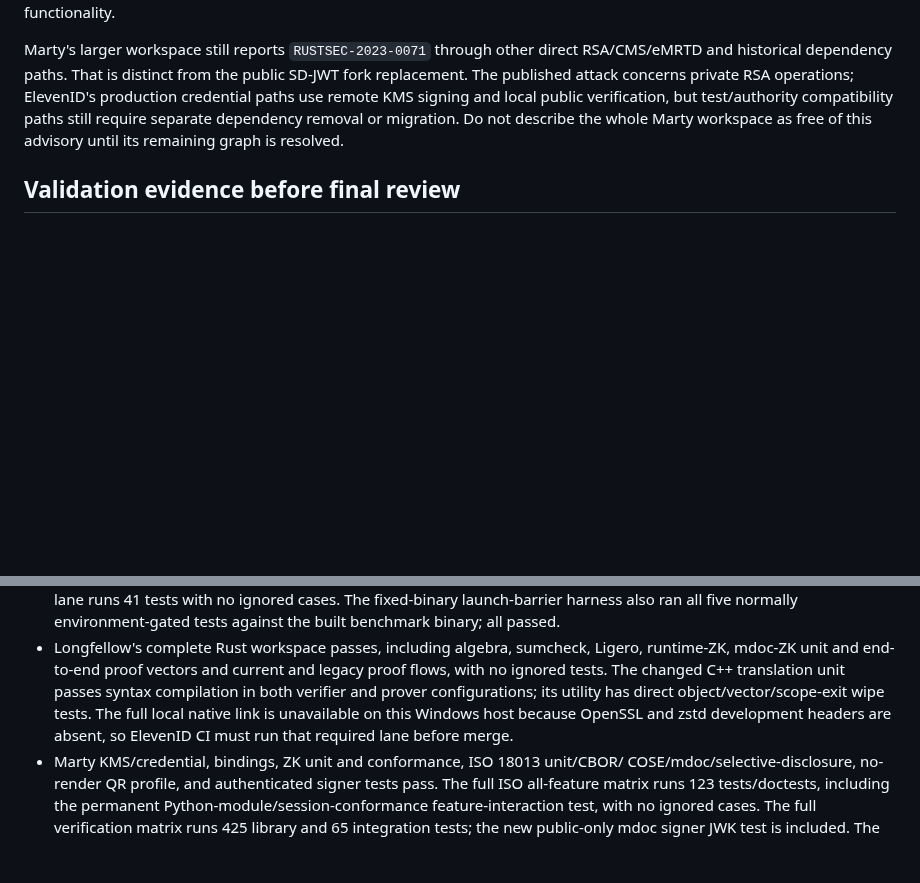
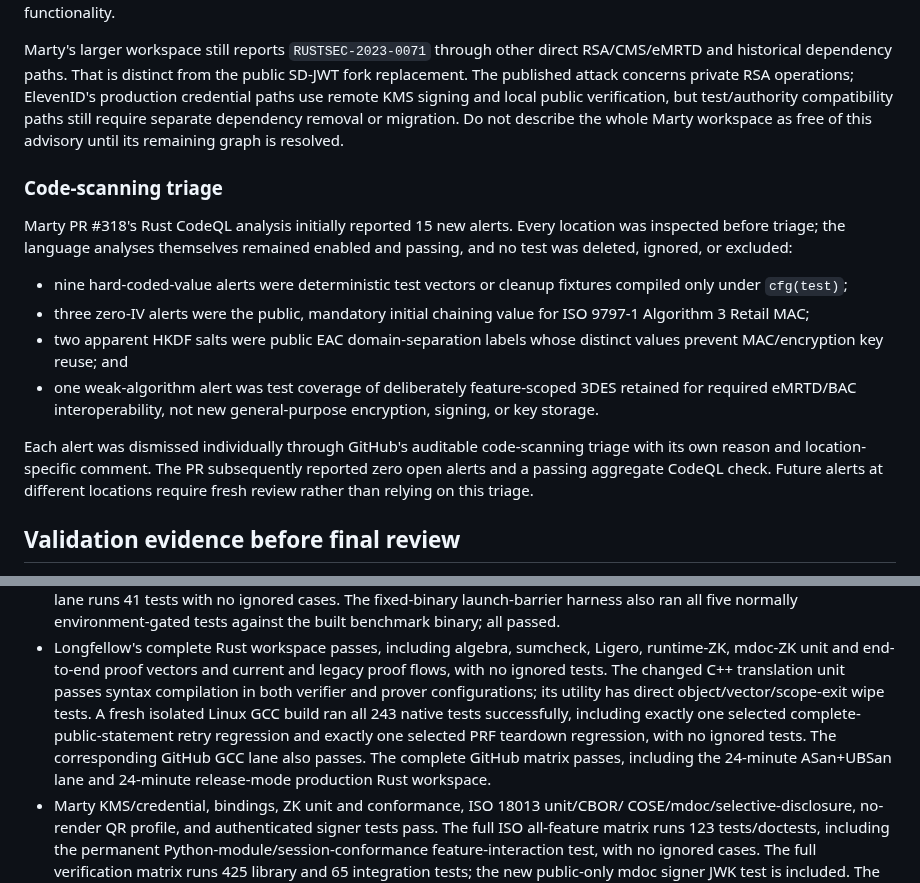
Before and after one commit to ElevenID/marty-core, a Markdown page: docs/architecture/crypto-audit-followups-2026-09-07.md, 2 parts joined by grey strips. GitHub-like rendering; blank space fills up the shorter version.

Commit message:
docs: record integrated crypto audit evidence

```diff
--- a/docs/architecture/crypto-audit-followups-2026-09-07.md
+++ b/docs/architecture/crypto-audit-followups-2026-09-07.md
@@ -124,6 +132,27 @@ verification, but test/authority compatibility paths still require separate
 dependency removal or migration. Do not describe the whole Marty workspace as
 free of this advisory until its remaining graph is resolved.
 
+### Code-scanning triage
+
+Marty PR #318's Rust CodeQL analysis initially reported 15 new alerts. Every
+location was inspected before triage; the language analyses themselves remained
+enabled and passing, and no test was deleted, ignored, or excluded:
+
+- nine hard-coded-value alerts were deterministic test vectors or cleanup
+  fixtures compiled only under `cfg(test)`;
+- three zero-IV alerts were the public, mandatory initial chaining value for
+  ISO 9797-1 Algorithm 3 Retail MAC;
+- two apparent HKDF salts were public EAC domain-separation labels whose
+  distinct values prevent MAC/encryption key reuse; and
+- one weak-algorithm alert was test coverage of deliberately feature-scoped
+  3DES retained for required eMRTD/BAC interoperability, not new general-purpose
+  encryption, signing, or key storage.
+
+Each alert was dismissed individually through GitHub's auditable code-scanning
+triage with its own reason and location-specific comment. The PR subsequently
+reported zero open alerts and a passing aggregate CodeQL check. Future alerts at
+different locations require fresh review rather than relying on this triage.
+
 ## Validation evidence before final review
 
 - isomdl unit/feature tests, strict linting, and offline advisory audit pass.
@@ -144,9 +173,12 @@ free of this advisory until its remaining graph is resolved.
   Ligero, runtime-ZK, mdoc-ZK unit and end-to-end proof vectors and current and
   legacy proof flows, with no ignored tests. The changed C++ translation unit
   passes syntax compilation in both verifier and prover configurations; its
-  utility has direct object/vector/scope-exit wipe tests. The full local native
-  link is unavailable on this Windows host because OpenSSL and zstd development
-  headers are absent, so ElevenID CI must run that required lane before merge.
+  utility has direct object/vector/scope-exit wipe tests. A fresh isolated Linux
+  GCC build ran all 243 native tests successfully, including exactly one selected
+  complete-public-statement retry regression and exactly one selected PRF
+  teardown regression, with no ignored tests. The corresponding GitHub GCC lane
+  also passes. The complete GitHub matrix passes, including the 24-minute
+  ASan+UBSan lane and 24-minute release-mode production Rust workspace.
 - Marty KMS/credential, bindings, ZK unit and conformance, ISO 18013 unit/CBOR/
   COSE/mdoc/selective-disclosure, no-render QR profile, and authenticated signer
   tests pass. The full ISO all-feature matrix runs 123 tests/doctests, including
```
Also changed, not shown: other parts of docs/architecture/crypto-audit-followups-2026-09-07.md (+12 -4 lines).
